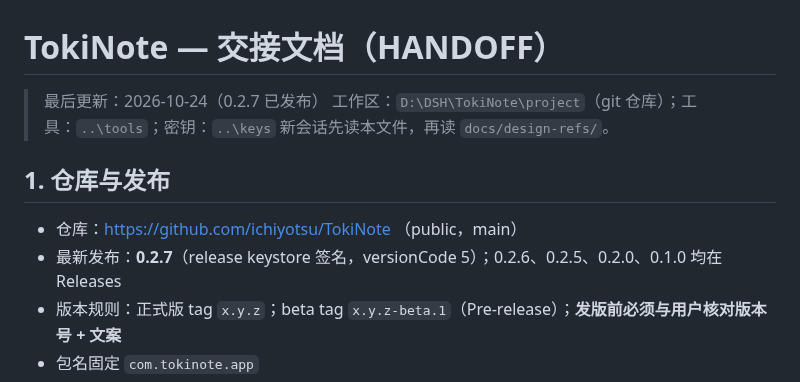
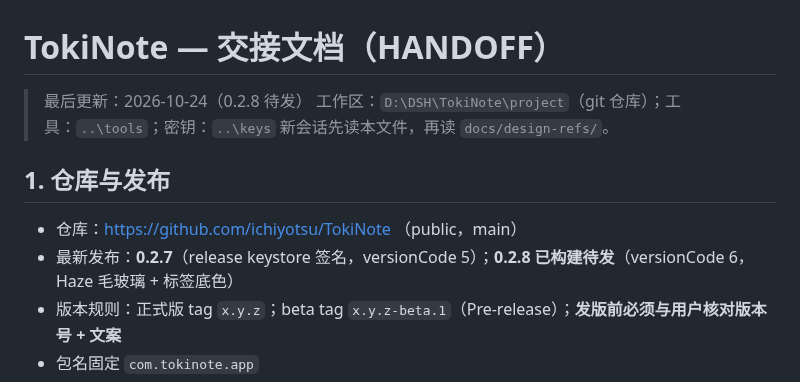
Before and after one commit to ichiyotsu/TokiNote, a Markdown page: HANDOFF.md, the part around one of its changes. Drawn GitHub-style.

```diff
--- a/HANDOFF.md
+++ b/HANDOFF.md
@@ -1,13 +1,13 @@
 # TokiNote — 交接文档（HANDOFF）
 
-> 最后更新：2026-10-24（0.2.7 已发布）
+> 最后更新：2026-10-24（0.2.8 待发）
 > 工作区：`D:\DSH\TokiNote\project`（git 仓库）；工具：`..\tools`；密钥：`..\keys`
 > 新会话先读本文件，再读 `docs/design-refs/`。
 
 ## 1. 仓库与发布
 
 - 仓库：https://github.com/ichiyotsu/TokiNote （public，main）
-- 最新发布：**0.2.7**（release keystore 签名，versionCode 5）；0.2.6、0.2.5、0.2.0、0.1.0 均在 Releases
+- 最新发布：**0.2.7**（release keystore 签名，versionCode 5）；**0.2.8 已构建待发**（versionCode 6，Haze 毛玻璃 + 标签底色）
 - 版本规则：正式版 tag `x.y.z`；beta tag `x.y.z-beta.1`（Pre-release）；**发版前必须与用户核对版本号 + 文案**
 - 包名固定 `com.tokinote.app`
 - **CI 与 Release 工作流仍是红的**：GitHub runner 上 Gradle 解析 AGP 插件异常（本地完全正常）。
```
Also changed, not shown: other parts of HANDOFF.md (+11 -7 lines), README.md (+3 -2 lines), screenshots/journal.png.
